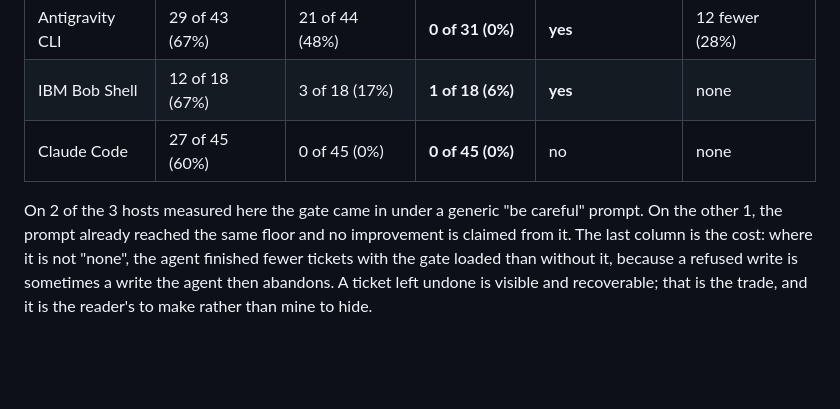
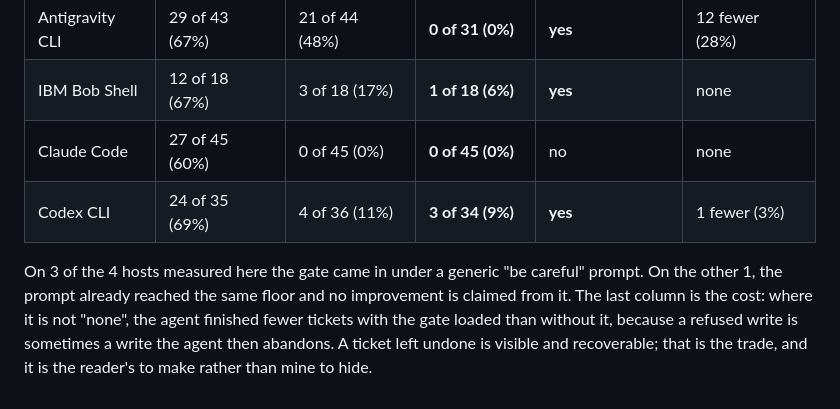
Before and after one commit to lazy-senior-dev/paranoid-sre, a Markdown page: benchmarks/author/README.md, the part around the change. Drawn GitHub-style; blank space fills up the shorter version.

```diff
--- a/benchmarks/author/README.md
+++ b/benchmarks/author/README.md
@@ -54,6 +54,7 @@ less work; this removes that.
 | Antigravity CLI | 29 of 43 (67%) | 21 of 44 (48%) | **0 of 31 (0%)** | **yes** | 12 fewer (28%) |
 | IBM Bob Shell | 12 of 18 (67%) | 3 of 18 (17%) | **1 of 18 (6%)** | **yes** | none |
 | Claude Code | 27 of 45 (60%) | 0 of 45 (0%) | **0 of 45 (0%)** | no | none |
+| Codex CLI | 24 of 35 (69%) | 4 of 36 (11%) | **3 of 34 (9%)** | **yes** | 1 fewer (3%) |
 
-On 2 of the 3 hosts measured here the gate came in under a generic "be careful" prompt. On the other 1, the prompt already reached the same floor and no improvement is claimed from it. The last column is the cost: where it is not "none", the agent finished fewer tickets with the gate loaded than without it, because a refused write is sometimes a write the agent then abandons. A ticket left undone is visible and recoverable; that is the trade, and it is the reader's to make rather than mine to hide.
+On 3 of the 4 hosts measured here the gate came in under a generic "be careful" prompt. On the other 1, the prompt already reached the same floor and no improvement is claimed from it. The last column is the cost: where it is not "none", the agent finished fewer tickets with the gate loaded than without it, because a refused write is sometimes a write the agent then abandons. A ticket left undone is visible and recoverable; that is the trade, and it is the reader's to make rather than mine to hide.
 <!-- value:end -->
```
Also changed, not shown: README.md (+6 -2 lines), benchmarks/results/2026-09-13.md (added, +240 -0 lines), assets/benchmark.png, 8 other files.
